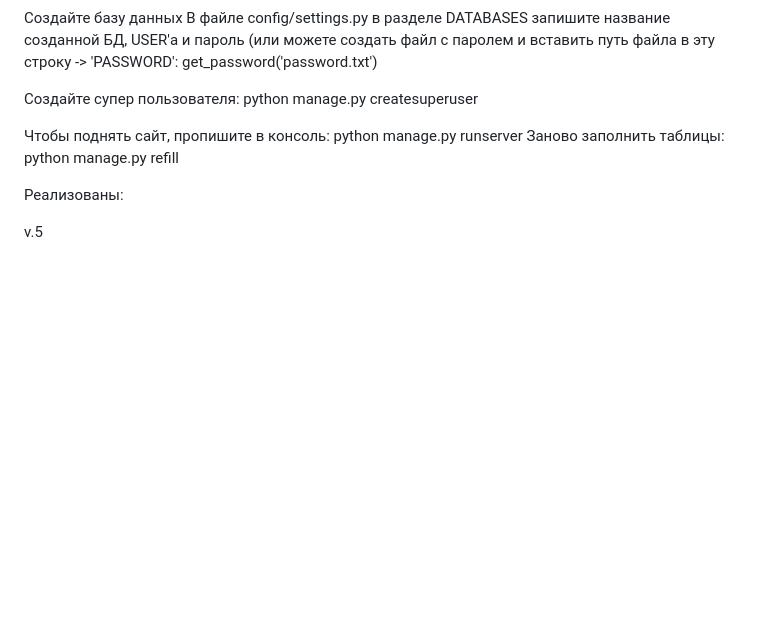
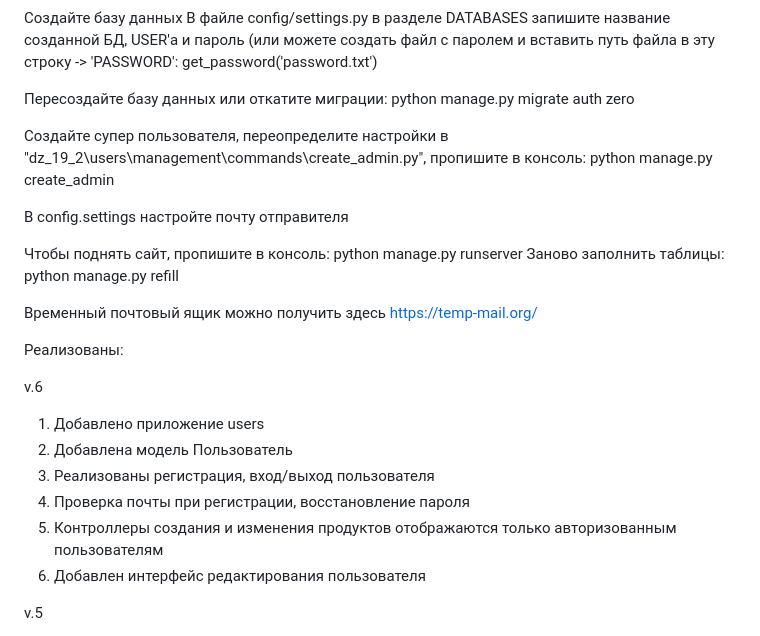
Before and after one commit to AlexandrBxbrxv/dz_19_2, a Markdown page: README.md, the part around the change. Rendered like a GitHub page; blank space fills up the shorter version.

Commit message:
отредактирован

```diff
--- a/README.md
+++ b/README.md
@@ -4,12 +4,27 @@ MVP Интернет-магазин канцелярских товаров
 В файле config/settings.py в разделе DATABASES запишите название созданной БД, USER'а и пароль
 (или можете создать файл с паролем и вставить путь файла в эту строку -> 'PASSWORD': get_password('password.txt')
 
-Создайте супер пользователя: python manage.py createsuperuser
+Пересоздайте базу данных или откатите миграции: python manage.py migrate auth zero
+
+Создайте супер пользователя, переопределите настройки в "dz_19_2\users\management\commands\create_admin.py",
+пропишите в консоль: python manage.py create_admin
+
+В config.settings настройте почту отправителя
 
 Чтобы поднять сайт, пропишите в консоль: python manage.py runserver
 Заново заполнить таблицы: python manage.py refill
 
+Временный почтовый ящик можно получить здесь https://temp-mail.org/
+
 Реализованы:
+
+v.6
+1. Добавлено приложение users
+2. Добавлена модель Пользователь
+3. Реализованы регистрация, вход/выход пользователя
+4. Проверка почты при регистрации, восстановление пароля
+5. Контроллеры создания и изменения продуктов отображаются только авторизованным пользователям
+6. Добавлен интерфейс редактирования пользователя
 
 v.5
 1. При создании и обновлении продукта расходный материал проверка на запрещенные слова
```
